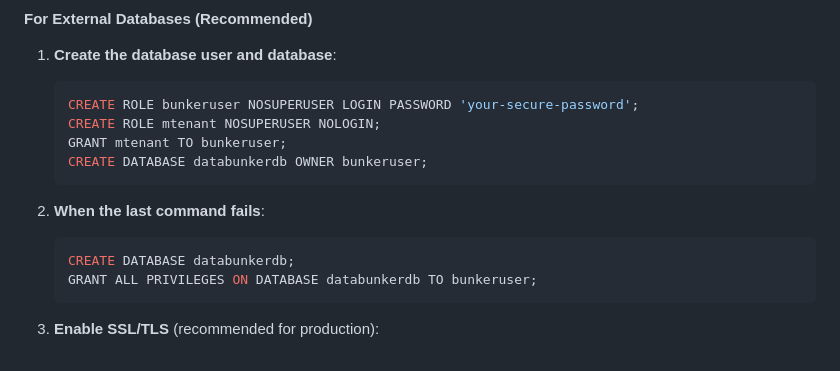
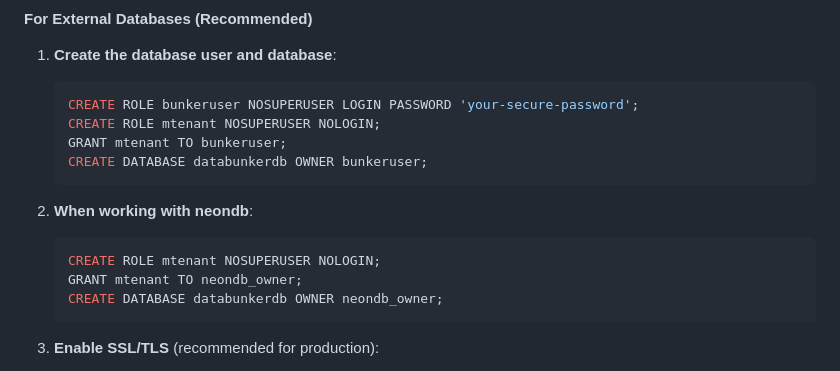
Before and after one commit to securitybunker/databunkerpro-setup, a Markdown page: README.md, the part around the change. Rendered like a GitHub page.

````diff
--- a/README.md
+++ b/README.md
@@ -115,10 +115,11 @@ helm install databunkerpro databunkerpro/databunkerpro \
    CREATE DATABASE databunkerdb OWNER bunkeruser;
    ```
 
-2. **When the last command fails**:
+2. **When working with neondb**:
    ```sql
-   CREATE DATABASE databunkerdb;
-   GRANT ALL PRIVILEGES ON DATABASE databunkerdb TO bunkeruser;
+   CREATE ROLE mtenant NOSUPERUSER NOLOGIN;
+   GRANT mtenant TO neondb_owner;
+   CREATE DATABASE databunkerdb OWNER neondb_owner;
    ```
 
 3. **Enable SSL/TLS** (recommended for production):
````
